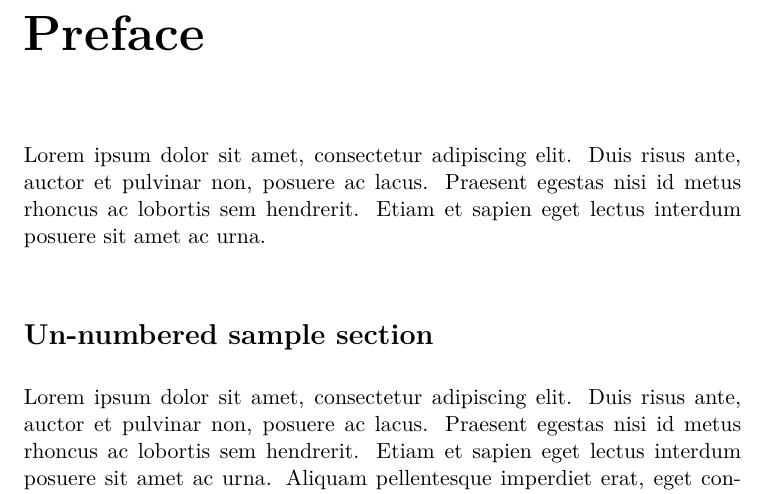
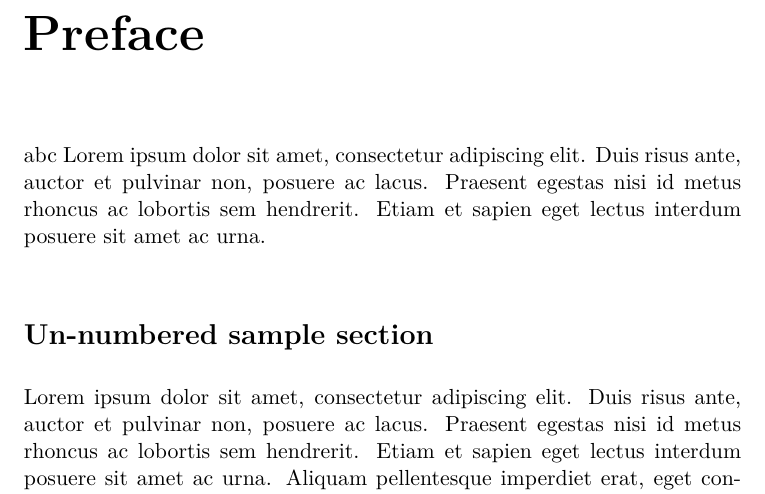
Before and after one commit to emr-dk/gis_undervisningsbog, a LaTeX book (main.tex): part of page 11 of 16, cut so that both start at the same text. Compiled offline with pdfLaTeX.

Commit message:
så prøver vi igen

```diff
--- a/main.tex
+++ b/main.tex
@@ -84,7 +84,7 @@ Dedicated to Calvin and Hobbes.
 % Preface %
 %%%%%%%%%%%
 \chapter*{Preface}
-Lorem ipsum dolor sit amet, consectetur adipiscing elit. Duis risus ante, auctor et pulvinar non, posuere ac lacus. Praesent egestas nisi id metus rhoncus ac lobortis sem hendrerit. Etiam et sapien eget lectus interdum posuere sit amet ac urna.
+abc Lorem ipsum dolor sit amet, consectetur adipiscing elit. Duis risus ante, auctor et pulvinar non, posuere ac lacus. Praesent egestas nisi id metus rhoncus ac lobortis sem hendrerit. Etiam et sapien eget lectus interdum posuere sit amet ac urna.
 
 \section*{Un-numbered sample section}
 Lorem ipsum dolor sit amet, consectetur adipiscing elit. Duis risus ante, auctor et pulvinar non, posuere ac lacus. Praesent egestas nisi id metus rhoncus ac lobortis sem hendrerit. Etiam et sapien eget lectus interdum posuere sit amet ac urna. Aliquam pellentesque imperdiet erat, eget consectetur felis malesuada quis. Pellentesque sollicitudin, odio sed dapibus eleifend, magna sem luctus turpis.
```
